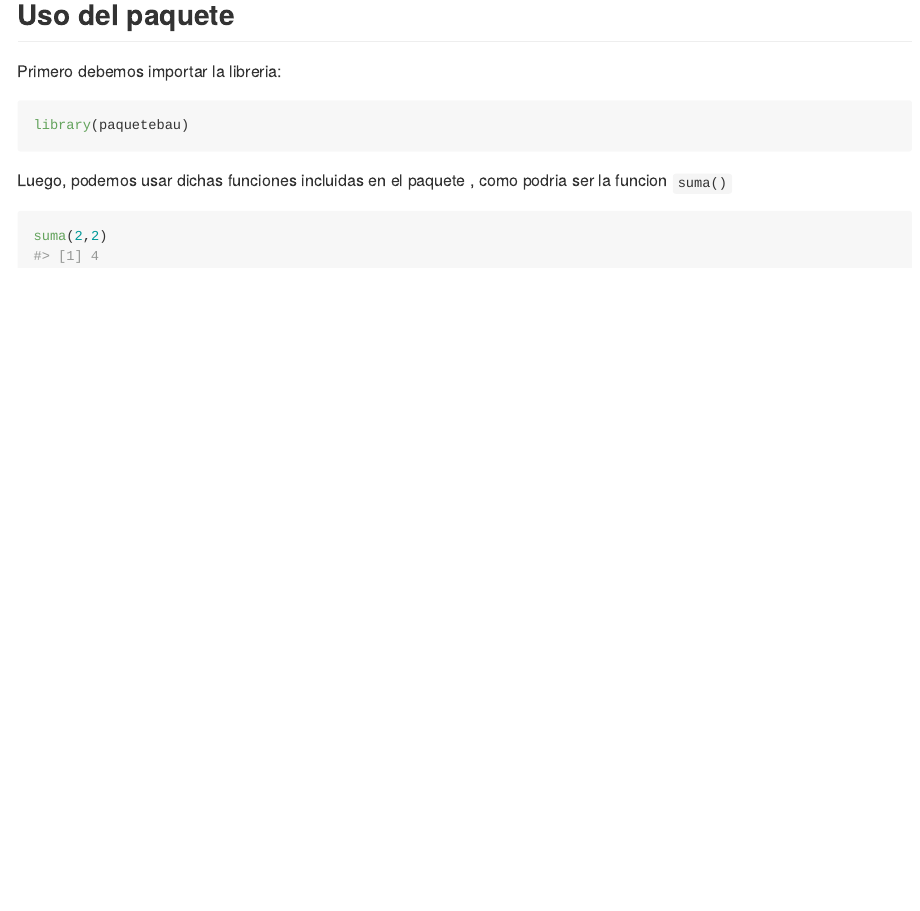
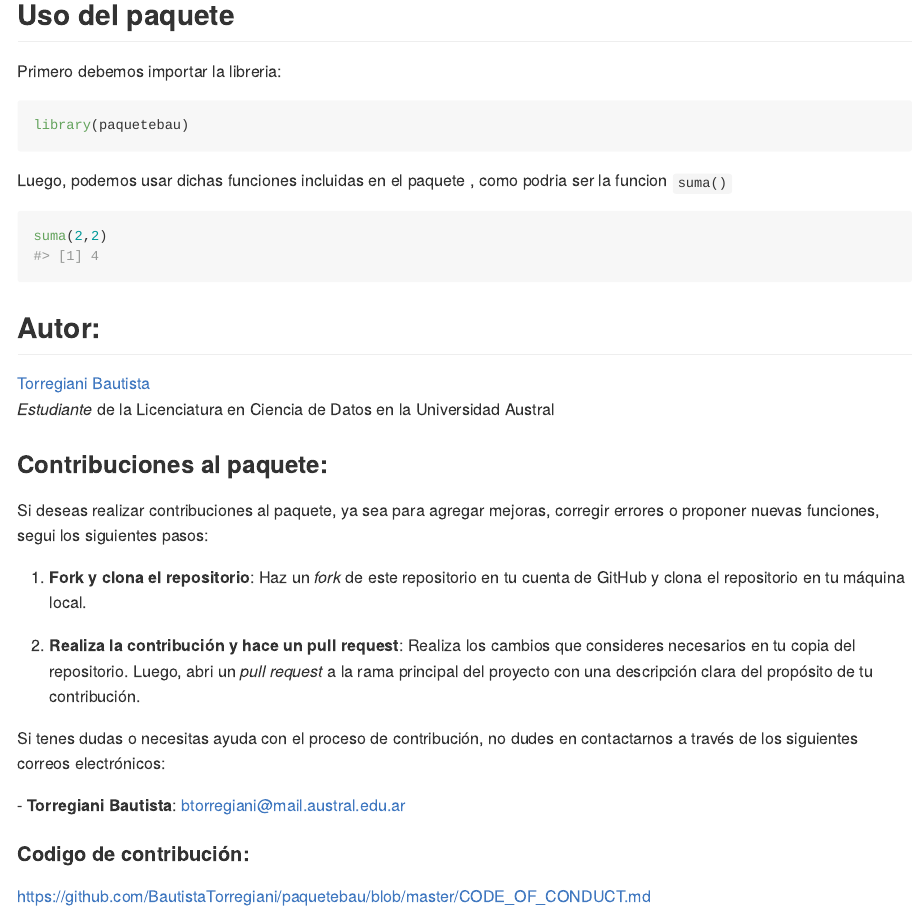
Before and after one commit to BautistaTorregiani/paquetebau, an R Markdown document (README.Rmd): the page in a window 1100 px wide, from 360 px down. The pictures show the output file README.md that the author committed with the source, drawn offline in the style of GitHub; badge pictures from the web are left out.

Commit message:
paquete finalizado

````diff
--- a/README.Rmd
+++ b/README.Rmd
@@ -45,3 +47,24 @@ Luego, podemos usar dichas funciones incluidas en el paquete , como podria ser l
 ```{r}
 suma(2,2)
 ```
+
+## Autor:
+
+[Torregiani Bautista](https://github.com/BautistaTorregiani)\
+*Estudiante* de la Licenciatura en Ciencia de Datos en la Universidad Austral
+
+### Contribuciones al paquete:
+
+Si deseas realizar contribuciones al paquete, ya sea para agregar mejoras, corregir errores o proponer nuevas funciones, segui los siguientes pasos:
+
+1.  **Fork y clona el repositorio**: Haz un *fork* de este repositorio en tu cuenta de GitHub y clona el repositorio en tu máquina local.
+
+2.  **Realiza la contribución y hace un pull request**: Realiza los cambios que consideres necesarios en tu copia del repositorio. Luego, abri un *pull request* a la rama principal del proyecto con una descripción clara del propósito de tu contribución.
+
+Si tenes dudas o necesitas ayuda con el proceso de contribución, no dudes en contactarnos a través de los siguientes correos electrónicos:
+
+\- **Torregiani Bautista**: [btorregiani\@mail.austral.edu.ar](mailto:btorregiani@mail.austral.edu.ar)
+
+#### Codigo de contribución:
+
+<https://github.com/BautistaTorregiani/paquetebau/blob/master/CODE_OF_CONDUCT.md>
````
Also changed, not shown: README.md, README.Rmd (2 more changed lines), 1 other file.
